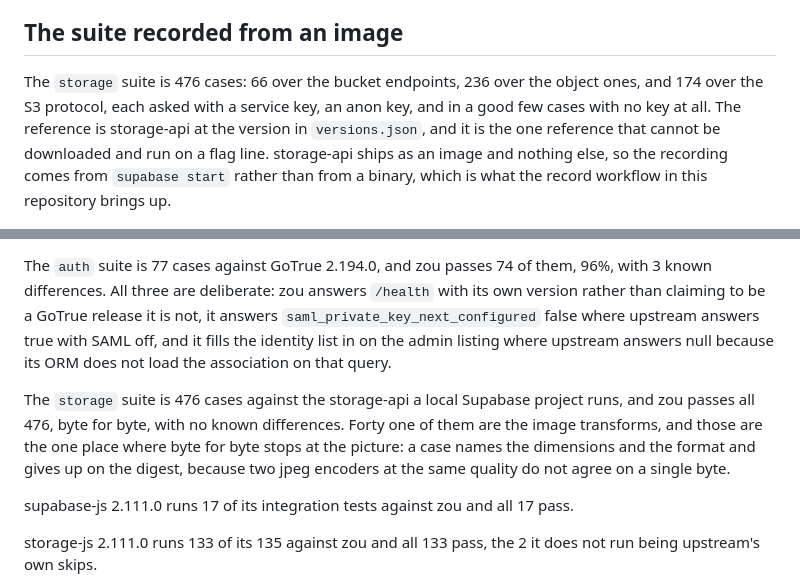
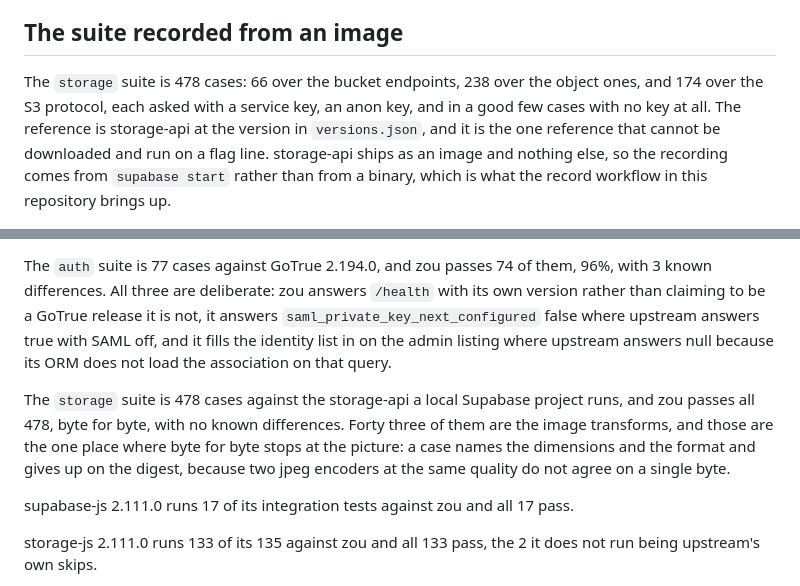
Before and after one commit to tamnd/zou, a Markdown page: docs/conformance.md, 2 parts joined by grey strips. GitHub-like rendering.

Commit message:
say 478 where the storage suite is 478
The two lines were written while the render cases were still being
recorded, and the last two arrived after them: a very large height and
a quality with no size at all, both of which existed to turn a guess
about the ceiling into a case. docs/compatibility.md already says 478.

The per group split moves with it. The render cases are object cases,
so 236 becomes 238 and the bucket and S3 numbers are unchanged.

```diff
--- a/docs/conformance.md
+++ b/docs/conformance.md
@@ -245,7 +245,7 @@ That distinction has to be made here because zou is the gateway as well as the s
 
 ## The suite recorded from an image
 
-The `storage` suite is 476 cases: 66 over the bucket endpoints, 236 over the object ones, and 174 over the S3 protocol, each asked with a service key, an anon key, and in a good few cases with no key at all.
+The `storage` suite is 478 cases: 66 over the bucket endpoints, 238 over the object ones, and 174 over the S3 protocol, each asked with a service key, an anon key, and in a good few cases with no key at all.
 The reference is storage-api at the version in `versions.json`, and it is the one reference that cannot be downloaded and run on a flag line.
 storage-api ships as an image and nothing else, so the recording comes from `supabase start` rather than from a binary, which is what the record workflow in this repository brings up.
 
@@ -369,8 +369,8 @@ The `rest` suite is 82 cases against the same PostgREST, and zou passes all 82.
 The `auth` suite is 77 cases against GoTrue 2.194.0, and zou passes 74 of them, 96%, with 3 known differences.
 All three are deliberate: zou answers `/health` with its own version rather than claiming to be a GoTrue release it is not, it answers `saml_private_key_next_configured` false where upstream answers true with SAML off, and it fills the identity list in on the admin listing where upstream answers null because its ORM does not load the association on that query.
 
-The `storage` suite is 476 cases against the storage-api a local Supabase project runs, and zou passes all 476, byte for byte, with no known differences.
-Forty one of them are the image transforms, and those are the one place where byte for byte stops at the picture: a case names the dimensions and the format and gives up on the digest, because two jpeg encoders at the same quality do not agree on a single byte.
+The `storage` suite is 478 cases against the storage-api a local Supabase project runs, and zou passes all 478, byte for byte, with no known differences.
+Forty three of them are the image transforms, and those are the one place where byte for byte stops at the picture: a case names the dimensions and the format and gives up on the digest, because two jpeg encoders at the same quality do not agree on a single byte.
 
 supabase-js 2.111.0 runs 17 of its integration tests against zou and all 17 pass.
 
```
